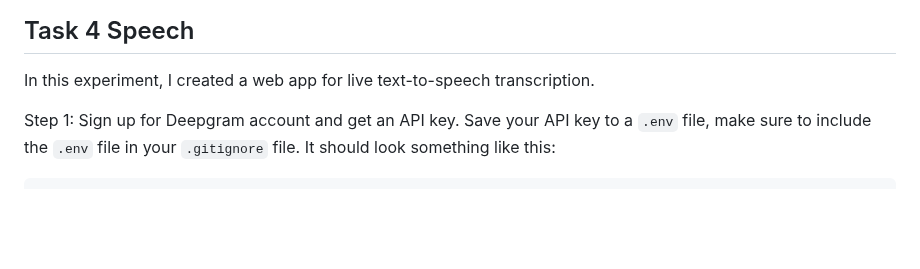
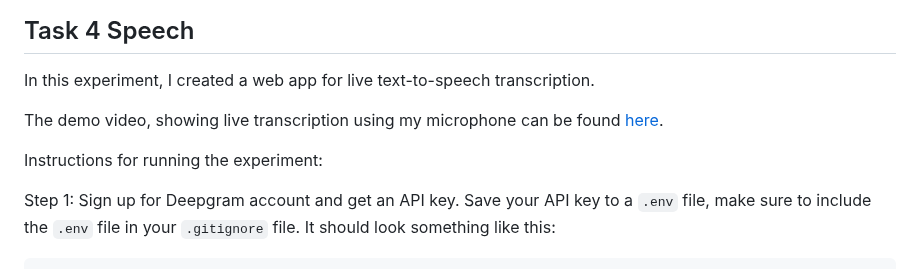
Before and after one commit to pfvaldez/boom, a Markdown page: README.md, the part around the change. GitHub-like rendering; blank space fills up the shorter version.

Commit message:
Added video link for task 4 demo in README

```diff
--- a/README.md
+++ b/README.md
@@ -90,6 +90,9 @@ Step 5: After installing Docker. Run the notebook `test_app.ipynb'
 
 In this experiment, I created a web app for live text-to-speech transcription.
 
+The demo video, showing live transcription using my microphone can be found [here](https://youtu.be/Tce65iStH2c).
+
+Instructions for running the experiment:
 
 Step 1: Sign up for Deepgram account and get an API key. Save your API key to a `.env` file, make sure to include the `.env` file in your `.gitignore` file.
 It should look something like this:
```
